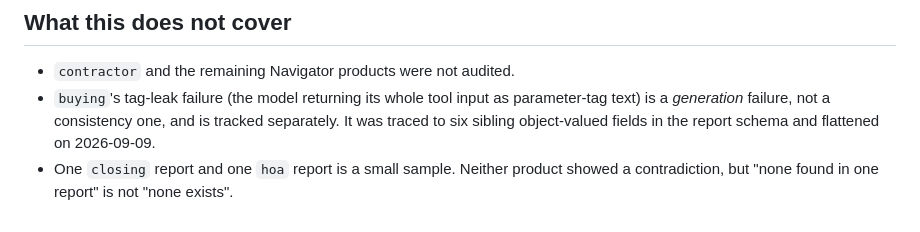
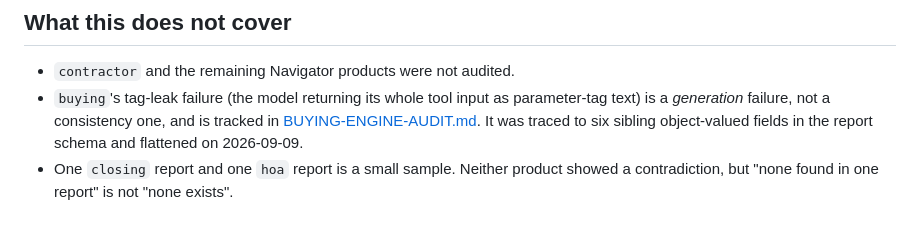
Before and after one commit to Daligou-tech/streamnavigator, a Markdown page: docs/REPORT-CONSISTENCY-AUDIT.md, the part around the change. GitHub-like rendering.

```diff
--- a/docs/REPORT-CONSISTENCY-AUDIT.md
+++ b/docs/REPORT-CONSISTENCY-AUDIT.md
@@ -142,7 +142,8 @@ source before being dismissed rather than waved away.
 - `contractor` and the remaining Navigator products were not audited.
 - `buying`'s tag-leak failure (the model returning its whole tool input as
   parameter-tag text) is a *generation* failure, not a consistency one, and is
-  tracked separately. It was traced to six sibling object-valued fields in the
-  report schema and flattened on 2026-09-09.
+  tracked in [BUYING-ENGINE-AUDIT.md](BUYING-ENGINE-AUDIT.md). It was traced to
+  six sibling object-valued fields in the report schema and flattened on
+  2026-09-09.
 - One `closing` report and one `hoa` report is a small sample. Neither product
   showed a contradiction, but "none found in one report" is not "none exists".
```
Also changed, not shown: docs/BUYING-ENGINE-AUDIT.md (added, +257 -0 lines).
